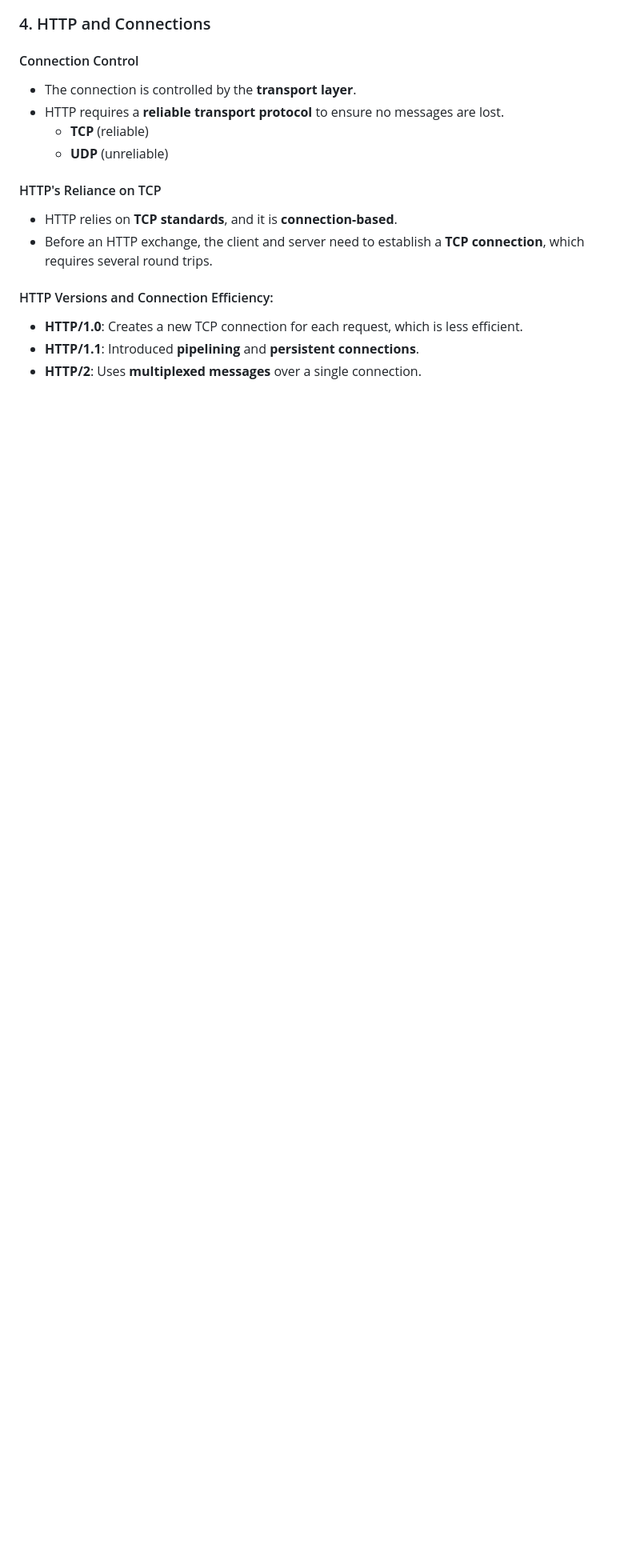
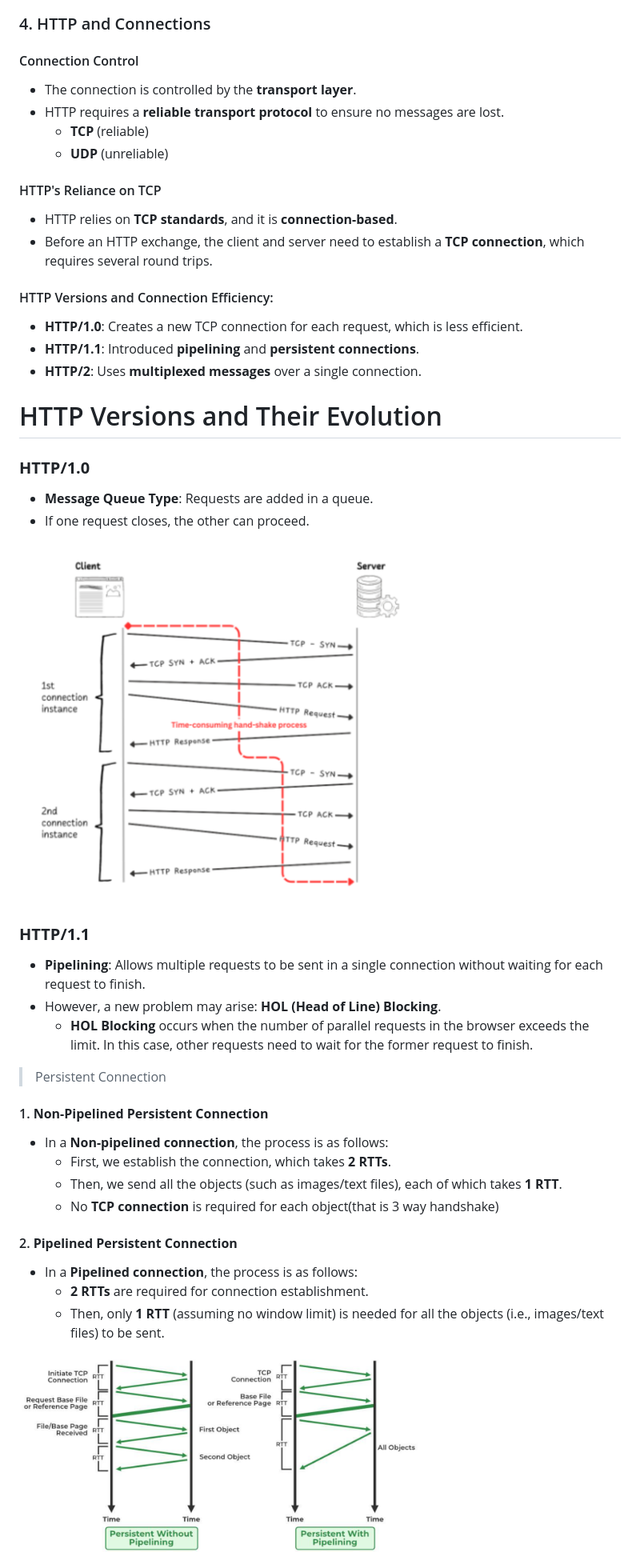
Before and after one commit to UmmeKulsumTumpa/JS-Concept, a Markdown page: http_rest/Overview_of_http.md, the part around the change printed below. Shown: that part at 80% size. Rendered like a GitHub page; pictures changed too: http_rest/images/http1.0.png (added), http_rest/images/persistent_http.png (added); blank space fills up the shorter version.

Commit message:
http types done almost

```diff
--- a/http_rest/Overview_of_http.md
+++ b/http_rest/Overview_of_http.md
@@ -79,3 +79,33 @@
 - **HTTP/1.0**: Creates a new TCP connection for each request, which is less efficient.
 - **HTTP/1.1**: Introduced **pipelining** and **persistent connections**.
 - **HTTP/2**: Uses **multiplexed messages** over a single connection.
+
+
+# HTTP Versions and Their Evolution
+
+### **HTTP/1.0**
+- **Message Queue Type**: Requests are added in a queue.
+- If one request closes, the other can proceed.
+
+<img src="images/http1.0.png" alt="reverse-proxy" width="500" height="300">
+
+### **HTTP/1.1**
+- **Pipelining**: Allows multiple requests to be sent in a single connection without waiting for each request to finish.
+- However, a new problem may arise: **HOL (Head of Line) Blocking**.
+  - **HOL Blocking** occurs when the number of parallel requests in the browser exceeds the limit. In this case, other requests need to wait for the former request to finish.
+
+> Persistent Connection
+
+#### 1. **Non-Pipelined Persistent Connection**
+- In a **Non-pipelined connection**, the process is as follows:
+  - First, we establish the connection, which takes **2 RTTs**.
+  - Then, we send all the objects (such as images/text files), each of which takes **1 RTT**.
+  - No **TCP connection** is required for each object(that is 3 way handshake)
+
+#### 2. **Pipelined Persistent Connection**
+- In a **Pipelined connection**, the process is as follows:
+  - **2 RTTs** are required for connection establishment.
+  - Then, only **1 RTT** (assuming no window limit) is needed for all the objects (i.e., images/text files) to be sent.
+
+<img src="images/persistent_http.png" alt="reverse-proxy" width="500" height="300">
+
```
Also changed, not shown: other parts of http_rest/Overview_of_http.md (+12 -2 lines), http_rest/images/all_types_of_http.png (added).
